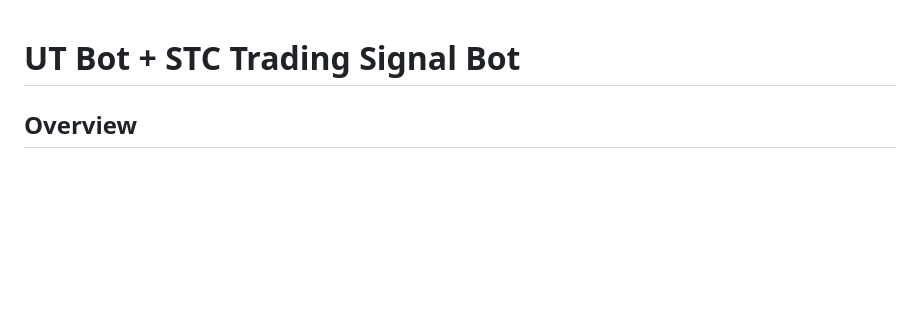
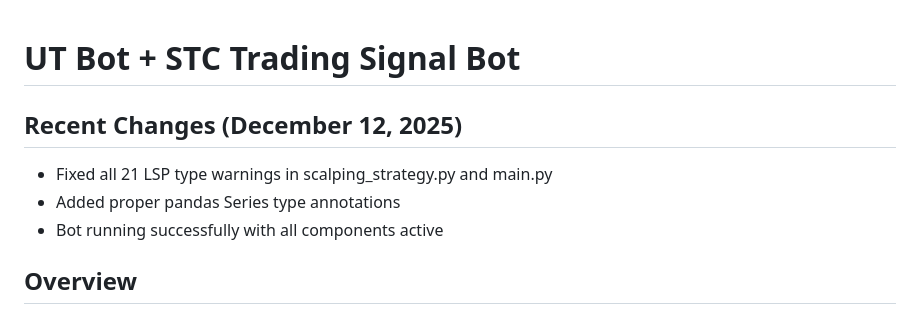
Before and after one commit to cpetayammichaeljoshua-cyber/SignalTacticsOrig, a Markdown page: replit.md, the part around the change. Rendered like a GitHub page; blank space fills up the shorter version.

Commit message:
Update project documentation with recent changes and bot status
Document recent fixes to type warnings and confirm the bot is running successfully with all components active.

Replit-Commit-Author: Agent
Replit-Commit-Session-Id: 304a1ddb-a036-4eca-a969-ecf4151ed198
Replit-Commit-Checkpoint-Type: full_checkpoint
Replit-Commit-Event-Id: 4368ca81-ddc0-4eef-96b9-d9a215c67318
Replit-Helium-Checkpoint-Created: true

```diff
--- a/replit.md
+++ b/replit.md
@@ -1,4 +1,9 @@
 # UT Bot + STC Trading Signal Bot
+
+## Recent Changes (December 12, 2025)
+- Fixed all 21 LSP type warnings in scalping_strategy.py and main.py
+- Added proper pandas Series type annotations
+- Bot running successfully with all components active
 
 ## Overview
 This project is an advanced cryptocurrency trading signal bot designed for **ALL liquid Binance USDT-M Futures pairs**. It integrates a wide array of sophisticated analytics, including the UT Bot and STC indicators, real-time order flow analysis, manipulation detection, and multi-source market intelligence. The bot aims to provide highly accurate trading signals by confirming trends across multiple timeframes, tracking whale activity, and understanding the broader economic and derivatives market context. Its primary purpose is to identify high-probability trading opportunities with robust risk management, delivering actionable intelligence via Telegram notifications. The project's ambition is to capitalize on a comprehensive, data-driven approach to cryptocurrency futures trading.
```
